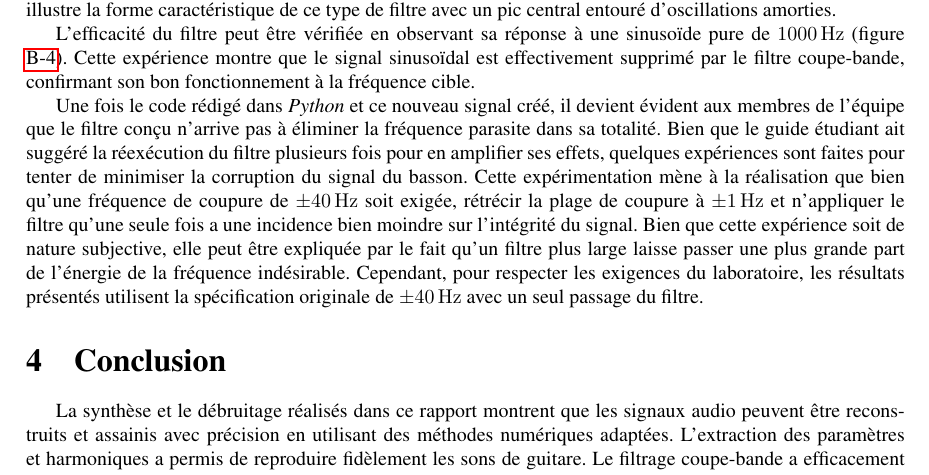
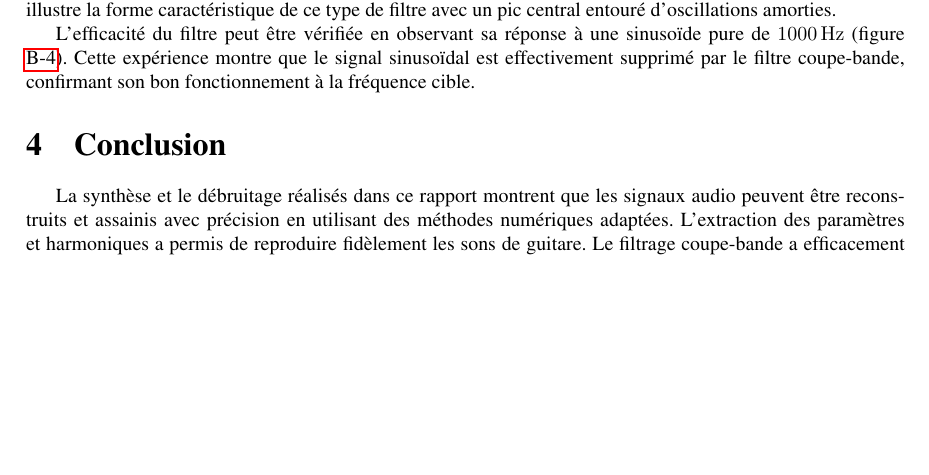
Before and after one commit to ChausseBenjamin/S5-APP3, a LaTeX document (rapport/00-main.tex, which reads rapport/02-denoise.tex): part of page 5 of 11, cut so that both start at the same text, the shorter picture padded with empty space. Compiled offline with pdfLaTeX.

Commit message:
finishing touches

```diff
--- a/rapport/02-denoise.tex
+++ b/rapport/02-denoise.tex
@@ -81,17 +81,17 @@ par le filtre coupe-bande, confirmant son bon fonctionnement à la fréquence
 cible.
 
 
-Une fois le code rédigé dans \textit{Python} et ce nouveau signal créé, il
-devient évident aux membres de l'équipe que le filtre conçu n'arrive pas à
-éliminer la fréquence parasite dans sa totalité. Bien que le guide étudiant
-ait suggéré la réexécution du filtre plusieurs fois pour en amplifier ses
-effets, quelques expériences sont faites pour tenter de minimiser la
-corruption du signal du basson. Cette expérimentation mène à la réalisation
-que bien qu'une fréquence de coupure de $\pm\SI{40}{\hertz}$ soit exigée,
-rétrécir la plage de coupure à $\pm\SI{1}{\hertz}$ et n'appliquer le filtre
-qu'une seule fois a une incidence bien moindre sur l'intégrité du signal.
-Bien que cette expérience soit de nature subjective, elle peut être expliquée
-par le fait qu'un filtre plus large laisse passer une plus grande part de
-l'énergie de la fréquence indésirable. Cependant, pour respecter les exigences
-du laboratoire, les résultats présentés utilisent la spécification originale
-de $\pm\SI{40}{\hertz}$ avec un seul passage du filtre.
+% Une fois le code rédigé dans \textit{Python} et ce nouveau signal créé, il
+% devient évident aux membres de l'équipe que le filtre conçu n'arrive pas à
+% éliminer la fréquence parasite dans sa totalité. Bien que le guide étudiant
+% ait suggéré la réexécution du filtre plusieurs fois pour en amplifier ses
+% effets, quelques expériences sont faites pour tenter de minimiser la
+% corruption du signal du basson. Cette expérimentation mène à la réalisation
+% que bien qu'une fréquence de coupure de $\pm\SI{40}{\hertz}$ soit exigée,
+% rétrécir la plage de coupure à $\pm\SI{1}{\hertz}$ et n'appliquer le filtre
+% qu'une seule fois a une incidence bien moindre sur l'intégrité du signal.
+% Bien que cette expérience soit de nature subjective, elle peut être expliquée
+% par le fait qu'un filtre plus large laisse passer une plus grande part de
+% l'énergie de la fréquence indésirable. Cependant, pour respecter les exigences
+% du laboratoire, les résultats présentés utilisent la spécification originale
+% de $\pm\SI{40}{\hertz}$ avec un seul passage du filtre.
```
Also changed, not shown: rapport/00-main.tex (+1 -0 lines), rapport/99-annexes-bassoon.tex (+3 -3 lines).
